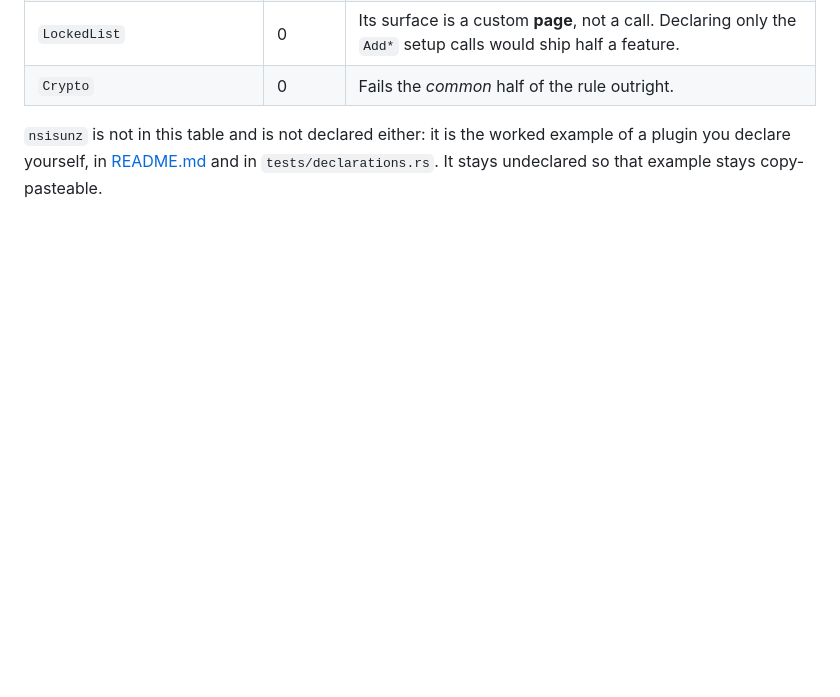
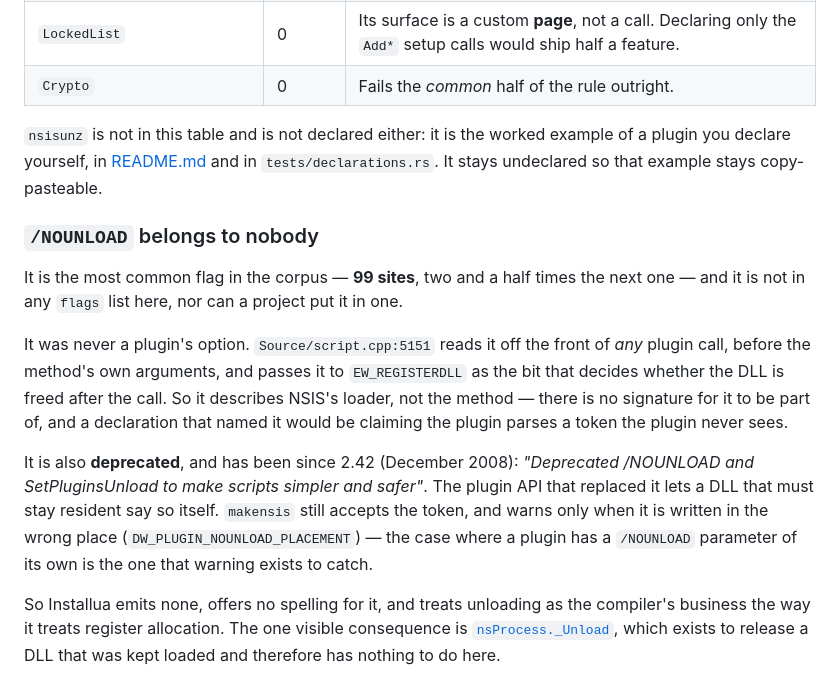
Before and after one commit to idleberg/installua, a Markdown page: docs/plugin-reference.md, the part around the change. GitHub-like rendering; blank space fills up the shorter version.

Commit message:
docs: record why /NOUNLOAD is not a declarable flag

```diff
--- a/docs/plugin-reference.md
+++ b/docs/plugin-reference.md
@@ -734,3 +734,28 @@ declared in five lines of your own `.toml`.
 example of a plugin you declare yourself, in
 [README.md](../README.md#third-party-plugins-and-headers) and in
 `tests/declarations.rs`. It stays undeclared so that example stays copy-pasteable.
+
+### `/NOUNLOAD` belongs to nobody
+
+It is the most common flag in the corpus — **99 sites**, two and a half times
+the next one — and it is not in any `flags` list here, nor can a project put it
+in one.
+
+It was never a plugin's option. `Source/script.cpp:5151` reads it off the front
+of *any* plugin call, before the method's own arguments, and passes it to
+`EW_REGISTERDLL` as the bit that decides whether the DLL is freed after the
+call. So it describes NSIS's loader, not the method — there is no signature for
+it to be part of, and a declaration that named it would be claiming the plugin
+parses a token the plugin never sees.
+
+It is also **deprecated**, and has been since 2.42 (December 2008): *"Deprecated
+/NOUNLOAD and SetPluginsUnload to make scripts simpler and safer"*. The plugin
+API that replaced it lets a DLL that must stay resident say so itself. `makensis`
+still accepts the token, and warns only when it is written in the wrong place
+(`DW_PLUGIN_NOUNLOAD_PLACEMENT`) — the case where a plugin has a `/NOUNLOAD`
+parameter of its own is the one that warning exists to catch.
+
+So Installua emits none, offers no spelling for it, and treats unloading as the
+compiler's business the way it treats register allocation. The one visible
+consequence is [`nsProcess._Unload`](#nsprocess), which exists to release a DLL
+that was kept loaded and therefore has nothing to do here.
```
